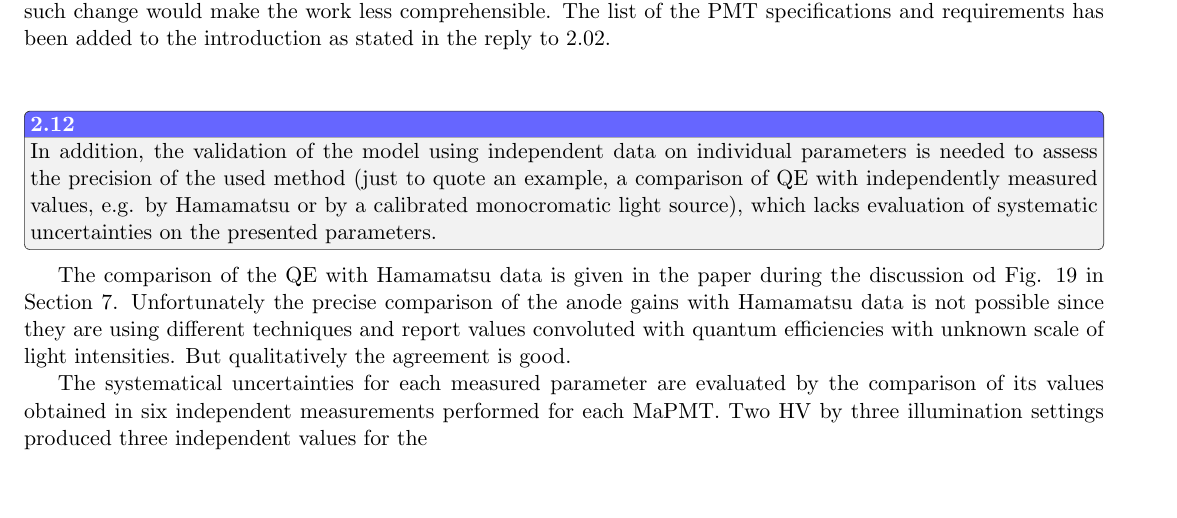
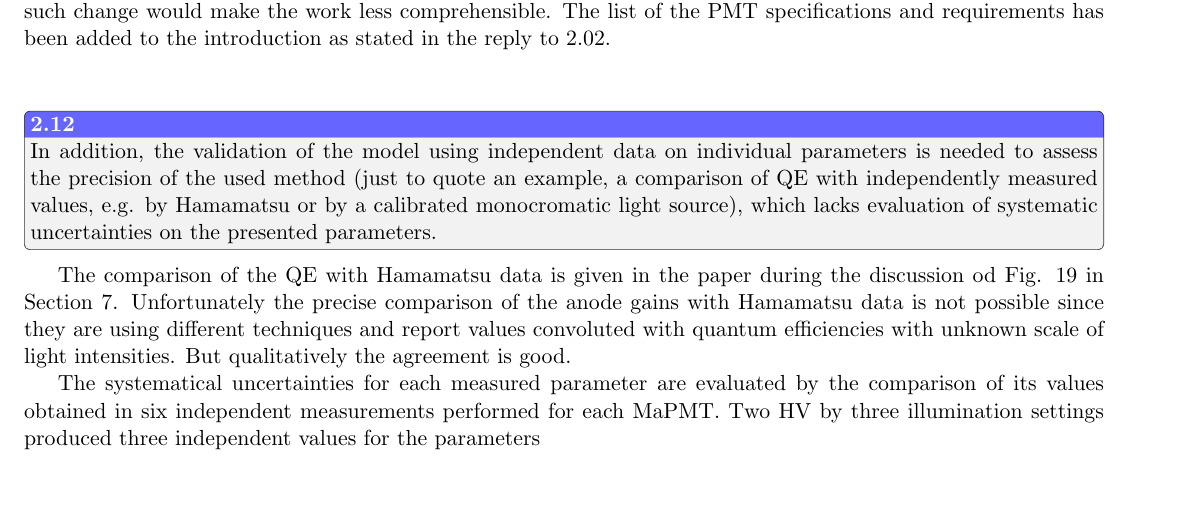
Before and after one commit to drewkenjo/RICH-NIM-paper, a LaTeX document (round1.tex): part of page 11 of 12, cut so that both start at the same text. Compiled offline with pdfLaTeX.

Commit message:
Update on Overleaf.

```diff
--- a/round1.tex
+++ b/round1.tex
@@ -377,7 +377,7 @@ In addition, the validation of the model using independent data on individual pa
 The comparison of the QE with Hamamatsu data is given in the paper during the discussion od Fig. 19 in Section 7.
 Unfortunately the precise comparison of the anode gains with Hamamatsu data is not possible since they are using different techniques and report values convoluted with quantum efficiencies with unknown scale of light intensities. But qualitatively the agreement is good.
 
-The systematical uncertainties for each measured parameter are evaluated by the comparison of its values obtained in six independent measurements performed for each MaPMT. Two HV by three illumination settings produced three independent values for the
+The systematical uncertainties for each measured parameter are evaluated by the comparison of its values obtained in six independent measurements performed for each MaPMT. Two HV by three illumination settings produced three independent values for the parameters
 
 
 
```
